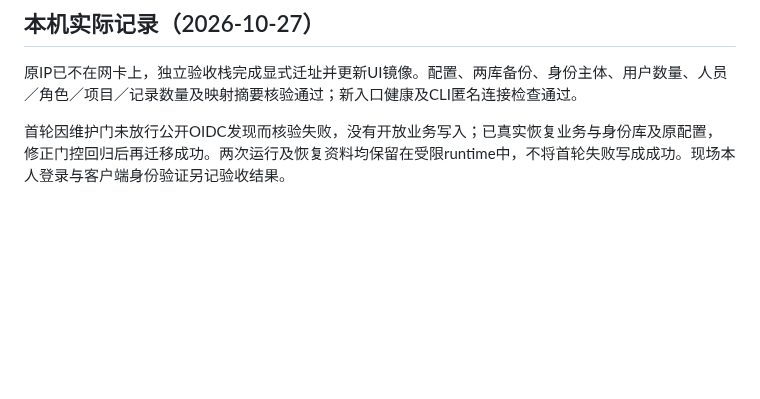
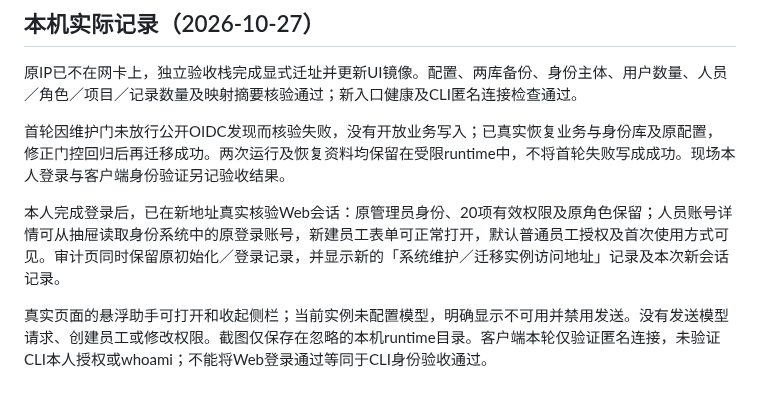
Before and after one commit to guyue55/ai-office-example, a Markdown page: docs/INSTANCE_RELOCATION.md, the part around the change. Rendered like a GitHub page; blank space fills up the shorter version.

Commit message:
docs(acceptance): 记录迁址后本人登录与界面真实核验

```diff
--- a/docs/INSTANCE_RELOCATION.md
+++ b/docs/INSTANCE_RELOCATION.md
@@ -53,3 +53,7 @@ bash deploy/relocate.sh /srv/office-instance --restore <失败运行ID> --apply
 原IP已不在网卡上，独立验收栈完成显式迁址并更新UI镜像。配置、两库备份、身份主体、用户数量、人员／角色／项目／记录数量及映射摘要核验通过；新入口健康及CLI匿名连接检查通过。
 
 首轮因维护门未放行公开OIDC发现而核验失败，没有开放业务写入；已真实恢复业务与身份库及原配置，修正门控回归后再迁移成功。两次运行及恢复资料均保留在受限runtime中，不将首轮失败写成成功。现场本人登录与客户端身份验证另记验收结果。
+
+本人完成登录后，已在新地址真实核验Web会话：原管理员身份、20项有效权限及原角色保留；人员账号详情可从抽屉读取身份系统中的原登录账号，新建员工表单可正常打开，默认普通员工授权及首次使用方式可见。审计页同时保留原初始化／登录记录，并显示新的「系统维护／迁移实例访问地址」记录及本次新会话记录。
+
+真实页面的悬浮助手可打开和收起侧栏；当前实例未配置模型，明确显示不可用并禁用发送。没有发送模型请求、创建员工或修改权限。截图仅保存在忽略的本机runtime目录。客户端本轮仅验证匿名连接，未验证CLI本人授权或whoami；不能将Web登录通过等同于CLI身份验收通过。
```
